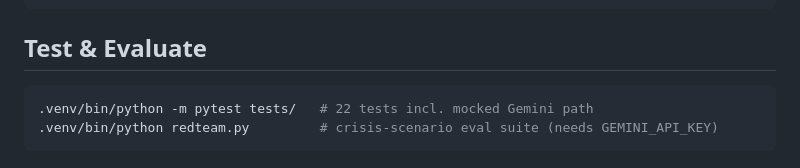
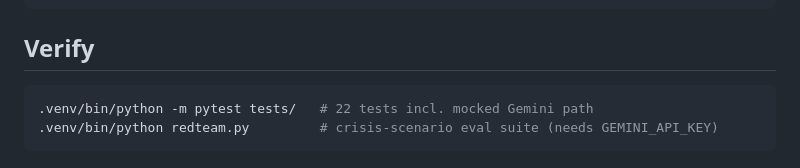
Before and after one commit to sainakakkar2006/harbor, a Markdown page: README.md, the part around one of its changes. Rendered like a GitHub page.

Commit message:
README: add CI badge, rename the test section to Verify

````diff
--- a/README.md
+++ b/README.md
@@ -208,7 +209,7 @@ Dockerfile         container build
 render.yaml        free-tier Render blueprint
 ```
 
-## Test & Evaluate
+## Verify
 
 ```bash
 .venv/bin/python -m pytest tests/   # 22 tests incl. mocked Gemini path
````
Also changed, not shown: other parts of README.md (+1 -0 lines).
